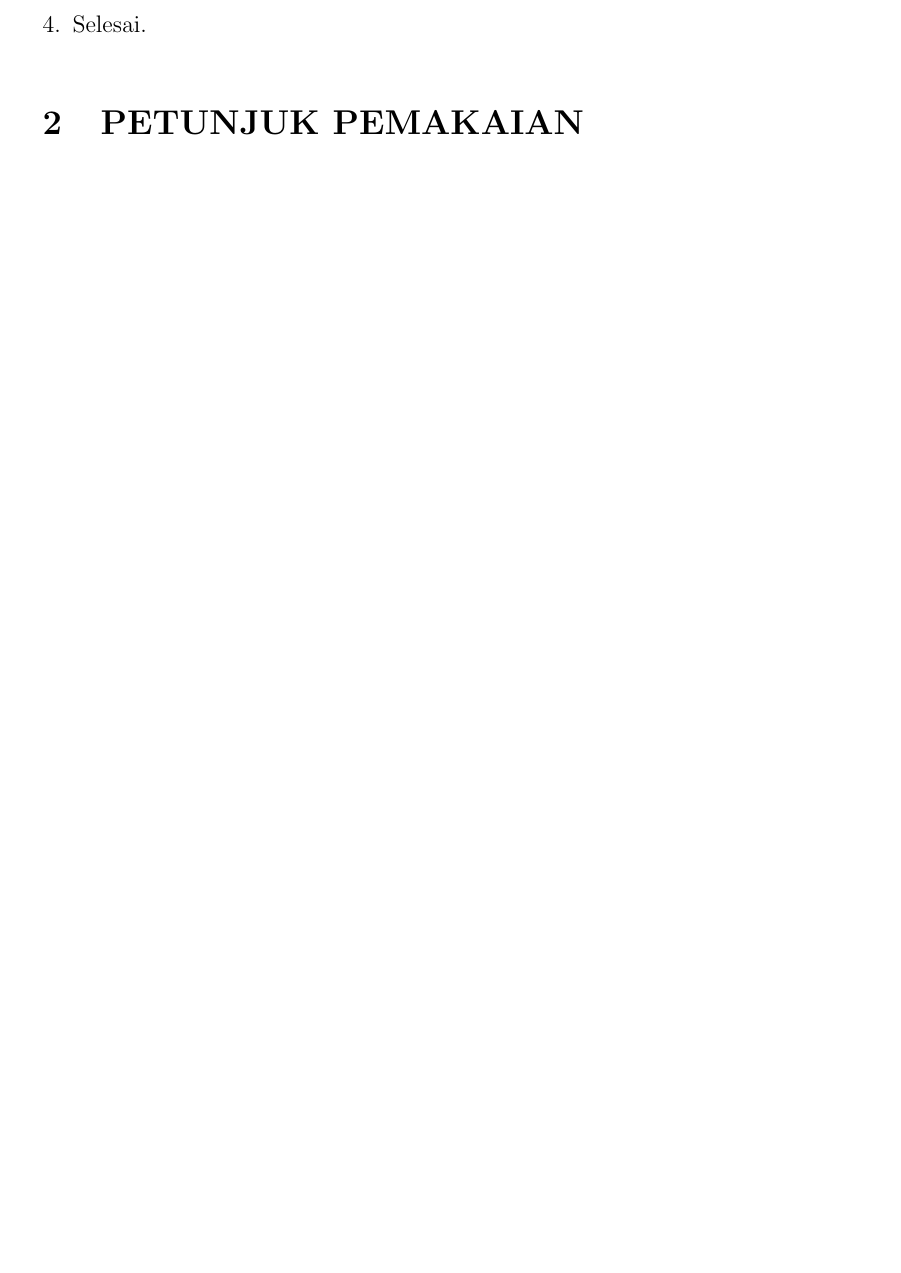
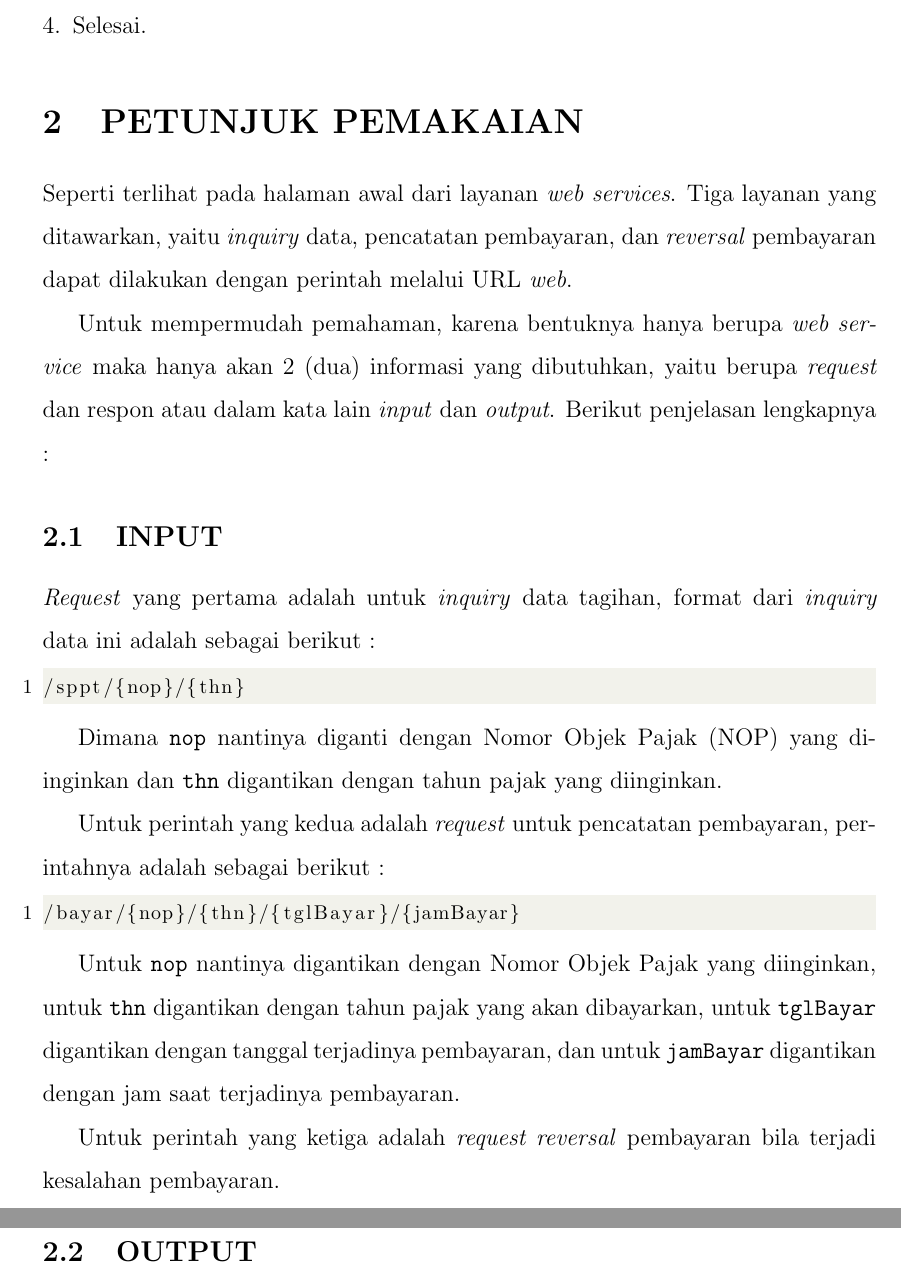
Before and after one commit to tamami-bf/petunjuk-pemakaian-dan-instalasi-program-ws-pbb, a LaTeX document (00.book.tex): part of page 2 of 2 before the commit and two parts of pages 2 and 3 of 3 after it, the two joined at a grey line, cut so that both start at the same text, the shorter picture padded with empty space. Compiled offline with pdfLaTeX.

Commit message:
update content, input output request-response

```diff
--- a/00.book.tex
+++ b/00.book.tex
@@ -90,6 +90,30 @@ Instalasi program aplikasi \textit{web services} ini cukup mudah, karena hasil d
 
 \section{PETUNJUK PEMAKAIAN}
 
+Seperti terlihat pada halaman awal dari layanan \textit{web services}. Tiga layanan yang ditawarkan, yaitu \textit{inquiry} data, pencatatan pembayaran, dan \textit{reversal} pembayaran dapat dilakukan dengan perintah melalui URL \textit{web}.
 
+Untuk mempermudah pemahaman, karena bentuknya hanya berupa \textit{web service} maka hanya akan 2 (dua) informasi yang dibutuhkan, yaitu berupa \textit{request} dan respon atau dalam kata lain \textit{input} dan \textit{output}. Berikut penjelasan lengkapnya :
+
+\subsection{INPUT}
+
+\textit{Request} yang pertama adalah untuk \textit{inquiry} data tagihan, format dari \textit{inquiry} data ini adalah sebagai berikut :
+
+\begin{lstlisting}
+/sppt/{nop}/{thn}
+\end{lstlisting}
+
+Dimana \texttt{nop} nantinya diganti dengan Nomor Objek Pajak (NOP) yang diinginkan dan \texttt{thn} digantikan dengan tahun pajak yang diinginkan.
+
+Untuk perintah yang kedua adalah \textit{request} untuk pencatatan pembayaran, perintahnya adalah sebagai berikut :
+
+\begin{lstlisting}
+/bayar/{nop}/{thn}/{tglBayar}/{jamBayar}
+\end{lstlisting}
+
+Untuk \texttt{nop} nantinya digantikan dengan Nomor Objek Pajak yang diinginkan, untuk \texttt{thn} digantikan dengan tahun pajak yang akan dibayarkan, untuk \texttt{tglBayar} digantikan dengan tanggal terjadinya pembayaran, dan untuk \texttt{jamBayar} digantikan dengan jam saat terjadinya pembayaran.
+
+Untuk perintah yang ketiga adalah \textit{request reversal} pembayaran bila terjadi kesalahan pembayaran.
+
+\subsection{OUTPUT}
 
 \end{document}
```
